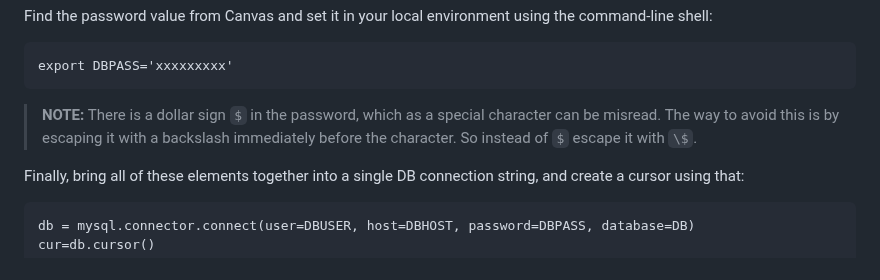
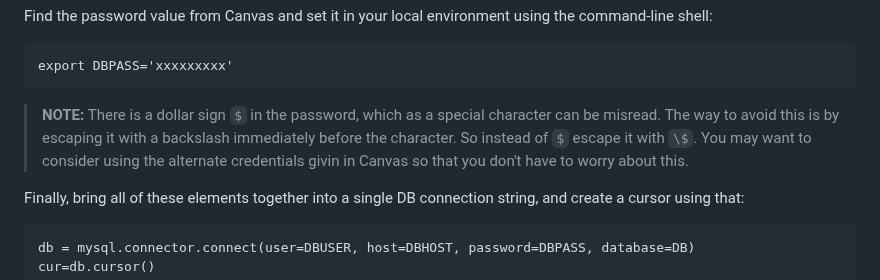
Before and after one commit to zoehendershot/dp1-diy-spotify, a Markdown page: README.md, the part around the change. Drawn GitHub-style.

````diff
--- a/README.md
+++ b/README.md
@@ -276,7 +276,7 @@ Find the password value from Canvas and set it in your local environment using t
 export DBPASS='xxxxxxxxx'
 ```
 
-> **NOTE:** There is a dollar sign `$` in the password, which as a special character can be misread. The way to avoid this is by escaping it with a backslash immediately before the character. So instead of `$` escape it with `\$`.
+> **NOTE:** There is a dollar sign `$` in the password, which as a special character can be misread. The way to avoid this is by escaping it with a backslash immediately before the character. So instead of `$` escape it with `\$`. You may want to consider using the alternate credentials givin in Canvas so that you don't have to worry about this.
 
 Finally, bring all of these elements together into a single DB connection string, and create a cursor using that:
 
````
